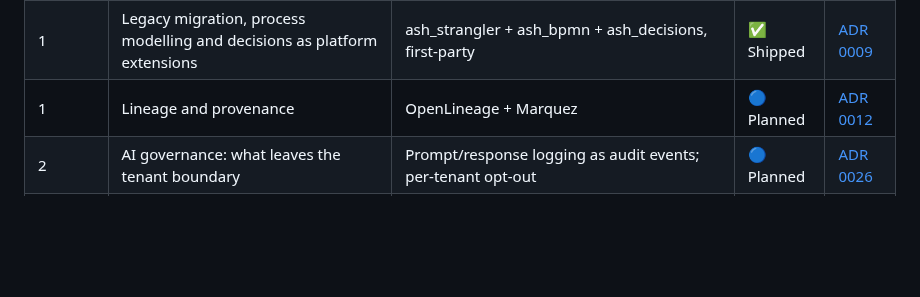
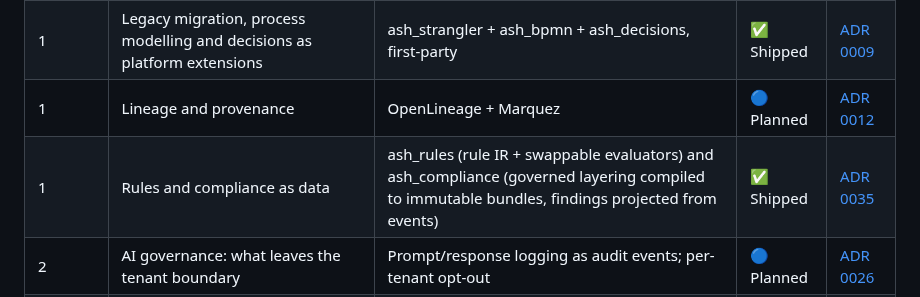
Before and after one commit to lukegalea/ash_enterprise, a Markdown page: README.md, the part around the change. Rendered like a GitHub page; blank space fills up the shorter version.

```diff
--- a/README.md
+++ b/README.md
@@ -321,6 +321,7 @@ permissive direction.
 | 1 | Integration hub — avoiding M×N | Nango for the provider edge only | 🔵 Planned | [ADR 0011](docs/adr/0011-nango-as-integration-hub.md) |
 | 1 | Legacy migration, process modelling and decisions as platform extensions | ash_strangler + ash_bpmn + ash_decisions, first-party | ✅ Shipped | [ADR 0009](docs/adr/0009-strangler-and-bpmn-are-first-party.md) |
 | 1 | Lineage and provenance | OpenLineage + Marquez | 🔵 Planned | [ADR 0012](docs/adr/0012-openlineage-and-marquez.md) |
+| 1 | Rules and compliance as data | ash_rules (rule IR + swappable evaluators) and ash_compliance (governed layering compiled to immutable bundles, findings projected from events) | ✅ Shipped | [ADR 0035](docs/adr/0035-compliance-is-projected-from-events.md) |
 | 2 | AI governance: what leaves the tenant boundary | Prompt/response logging as audit events; per-tenant opt-out | 🔵 Planned | [ADR 0026](docs/adr/0026-ai-governance-is-disclosure.md) |
 | 2 | API versioning and deprecation | ash_api_versioning | 🔵 Planned | [ADR 0019](docs/adr/0019-api-versioning-as-presentation-contract.md) |
 | 2 | Break-glass and impersonation control | In-Ash: a session resource with a stated reason | 🟡 Partial | — |
```
Also changed, not shown: docs/ROADMAP.md (+1 -0 lines), docs/screenshots/compliance-directory.png (added), docs/screenshots/compliance-evaluations.png (added), docs/screenshots/compliance-findings.png (added), docs/screenshots/compliance-rule-sets.png (added), 2 other files.
